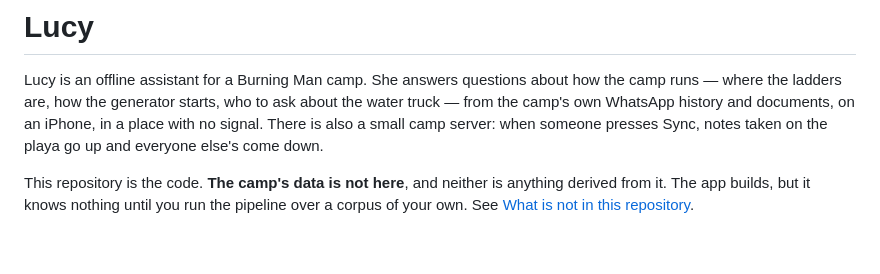
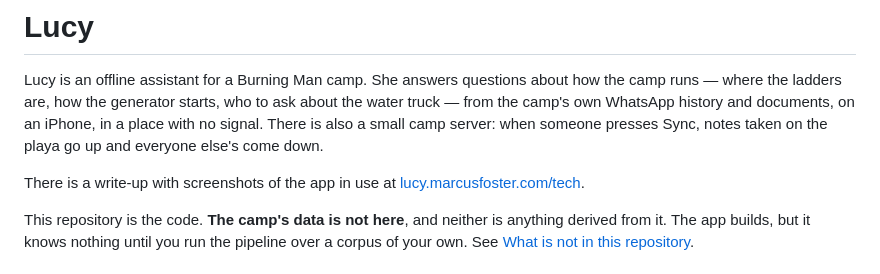
Before and after one commit to kaymo-ai/Lucy, a Markdown page: README.md, the part around the change. GitHub-like rendering; blank space fills up the shorter version.

Commit message:
Link the /tech write-up from the README
Co-Authored-By: Claude Fable 5.1 <noreply@anthropic.com>

```diff
--- a/README.md
+++ b/README.md
@@ -6,6 +6,9 @@ who to ask about the water truck — from the camp's own WhatsApp history and
 documents, on an iPhone, in a place with no signal. There is also a small
 camp server: when someone presses Sync, notes taken on the playa go up and
 everyone else's come down.
+
+There is a write-up with screenshots of the app in use at
+[lucy.marcusfoster.com/tech](https://lucy.marcusfoster.com/tech).
 
 This repository is the code. **The camp's data is not here**, and neither
 is anything derived from it. The app builds, but it knows nothing until you
```
